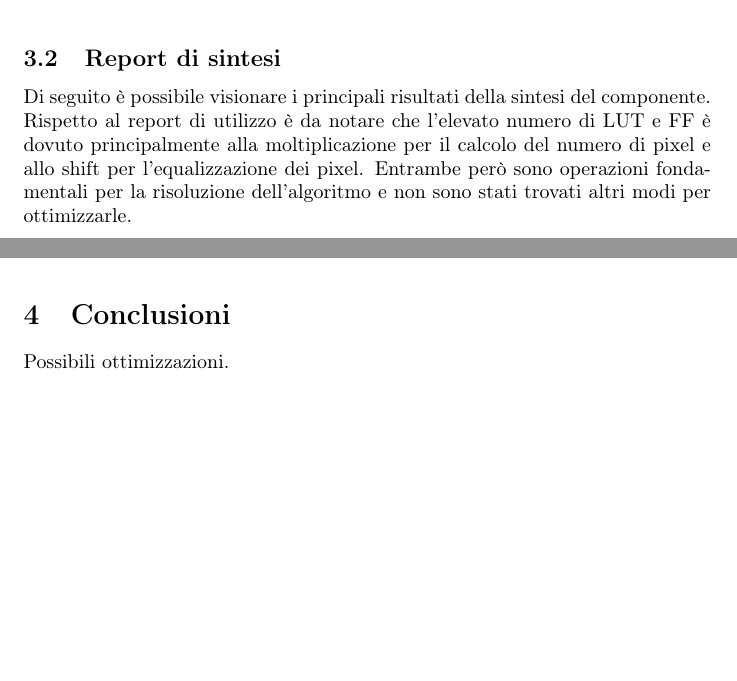
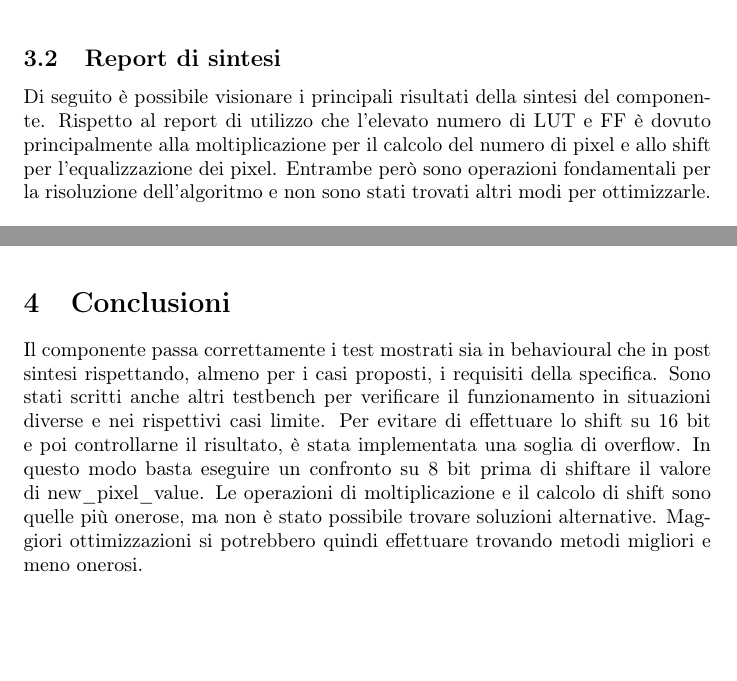
Before and after one commit to 2h3ph3rd/prova-finale-reti-logiche-2020, a LaTeX document (Relazione.tex): two parts of pages 12 and 13 of 14, joined at a grey line, cut so that both start at the same text. Compiled offline with pdfLaTeX.

Commit message:
Added conclusions

```diff
--- a/Relazione.tex
+++ b/Relazione.tex
@@ -231,7 +231,7 @@ Oltre alle simulazioni riportate, sono stati scritti altri testbench per effettu
 \pagebreak
 
 \subsection{Report di sintesi}
-Di seguito è possibile visionare i principali risultati della sintesi del componente. Rispetto al report di utilizzo è da notare che l'elevato numero di LUT e FF è dovuto principalmente alla moltiplicazione per il calcolo del numero di pixel e allo shift per l'equalizzazione dei pixel. Entrambe però sono operazioni fondamentali per la risoluzione dell'algoritmo e non sono stati trovati altri modi per ottimizzarle.
+Di seguito è possibile visionare i principali risultati della sintesi del componente. Rispetto al report di utilizzo che l'elevato numero di LUT e FF è dovuto principalmente alla moltiplicazione per il calcolo del numero di pixel e allo shift per l'equalizzazione dei pixel. Entrambe però sono operazioni fondamentali per la risoluzione dell'algoritmo e non sono stati trovati altri modi per ottimizzarle.
 
 \begin{figure}[h]
     \includegraphics[width=\textwidth]{schema.png}
@@ -253,7 +253,7 @@ Di seguito è possibile visionare i principali risultati della sintesi del compo
 
 \pagebreak
 \section{Conclusioni}
-Possibili ottimizzazioni.
+Il componente passa correttamente i test mostrati sia in behavioural che in post sintesi rispettando, almeno per i casi proposti, i requisiti della specifica. Sono stati scritti anche altri testbench per verificare il funzionamento in situazioni diverse e nei rispettivi casi limite. Per evitare di effettuare lo shift su 16 bit e poi controllarne il risultato, è stata implementata una soglia di overflow. In questo modo basta eseguire un confronto su 8 bit prima di shiftare il valore di new\_pixel\_value. Le operazioni di moltiplicazione e il calcolo di shift sono quelle più onerose, ma non è stato possibile trovare soluzioni alternative. Maggiori ottimizzazioni si potrebbero quindi effettuare trovando metodi migliori e meno onerosi.
 
 \pagebreak
 \printbibliography
```
Also changed, not shown: report/Relazione.pdf.
